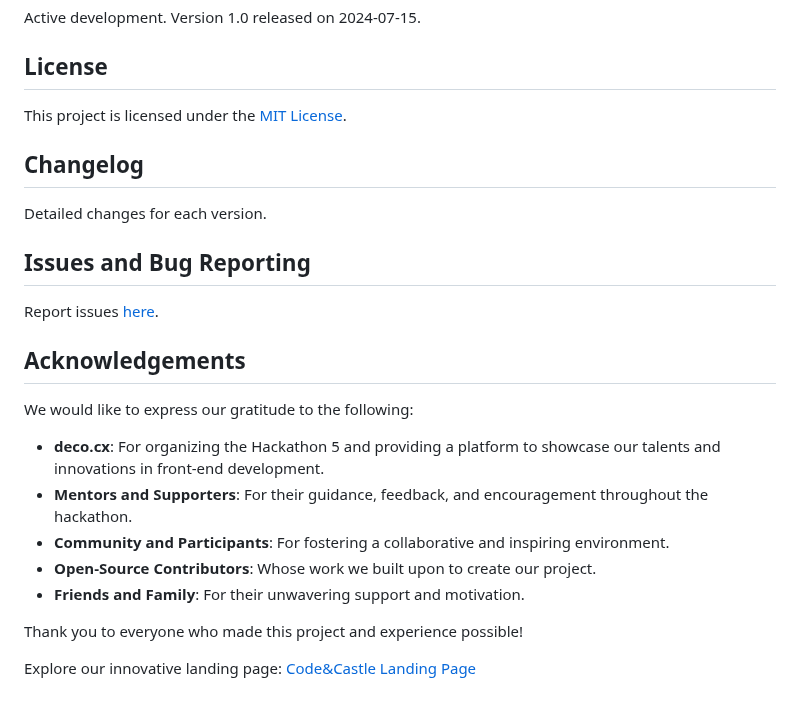
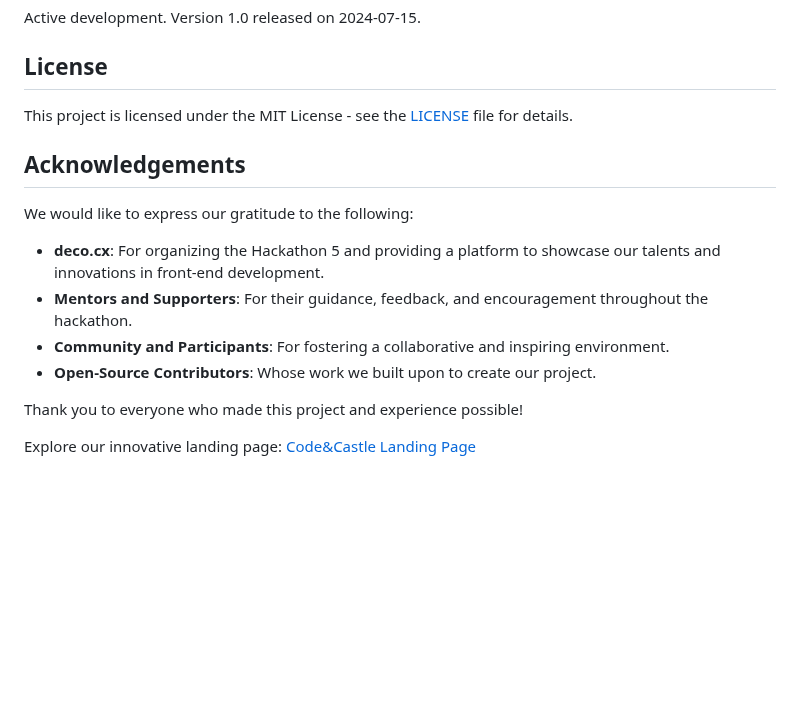
Before and after one commit to rakshit-ayachit/Code-Castle-deco.cx, a Markdown page: README.md, the part around the change. Drawn GitHub-style; blank space fills up the shorter version.

```diff
--- a/README.md
+++ b/README.md
@@ -80,15 +80,7 @@ Active development. Version 1.0 released on 2024-07-15.
 
 ## License
 
-This project is licensed under the [MIT License](link-to-license).
-
-## Changelog
-
-Detailed changes for each version.
-
-## Issues and Bug Reporting
-
-Report issues [here](link-to-issue-tracker).
+This project is licensed under the MIT License - see the [LICENSE](LICENSE.md) file for details.
 
 ## Acknowledgements
 
@@ -98,7 +90,6 @@ We would like to express our gratitude to the following:
 - **Mentors and Supporters**: For their guidance, feedback, and encouragement throughout the hackathon.
 - **Community and Participants**: For fostering a collaborative and inspiring environment.
 - **Open-Source Contributors**: Whose work we built upon to create our project.
-- **Friends and Family**: For their unwavering support and motivation.
 
 Thank you to everyone who made this project and experience possible!
 
```
